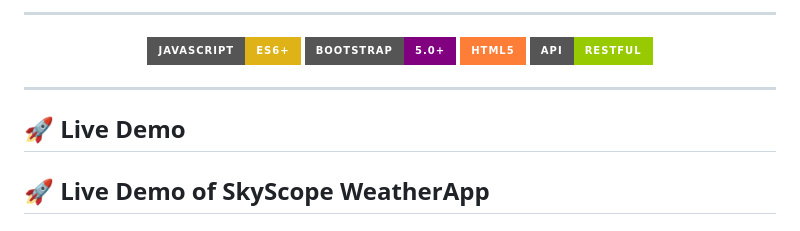
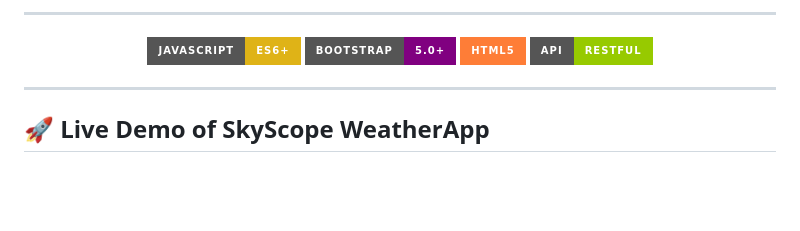
Before and after one commit to ankurkohli007/SkyScope-WeatherApp-JS_ResetFul-API, a Markdown page: README.md, the part around the change. Rendered like a GitHub page; badges without logos; blank space fills up the shorter version.

```diff
--- a/README.md
+++ b/README.md
@@ -14,8 +14,6 @@ It allows users to search for any city or location worldwide and instantly view
 </p>
 
 ---
-
-## 🚀 Live Demo
 
 ## 🚀 Live Demo of SkyScope WeatherApp
 Check out the live version of this game: [Click here for weather update](https://ankurkohli007.github.io/SkyScope-WeatherApp-JS_ResetFul-API/)
```
